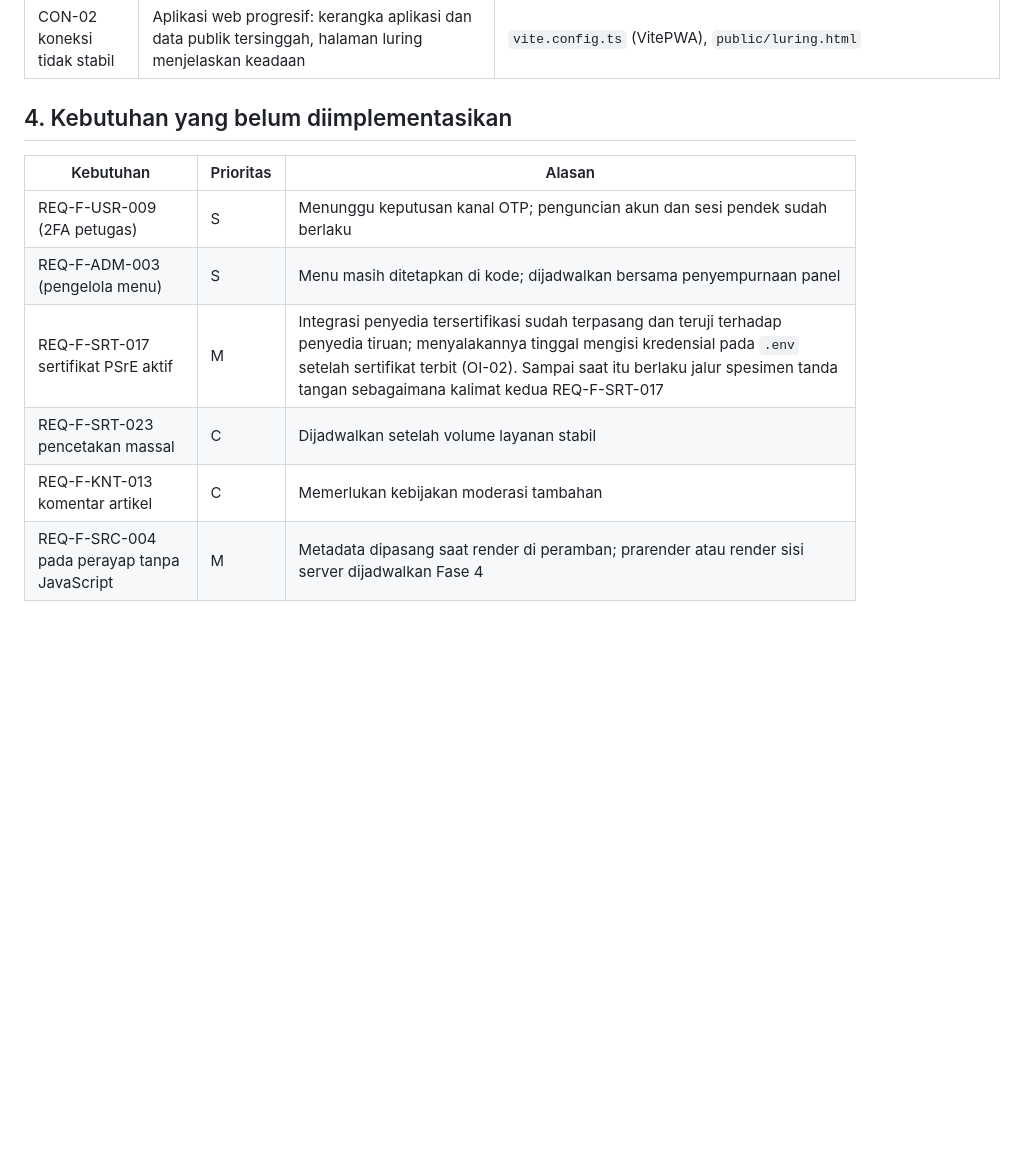
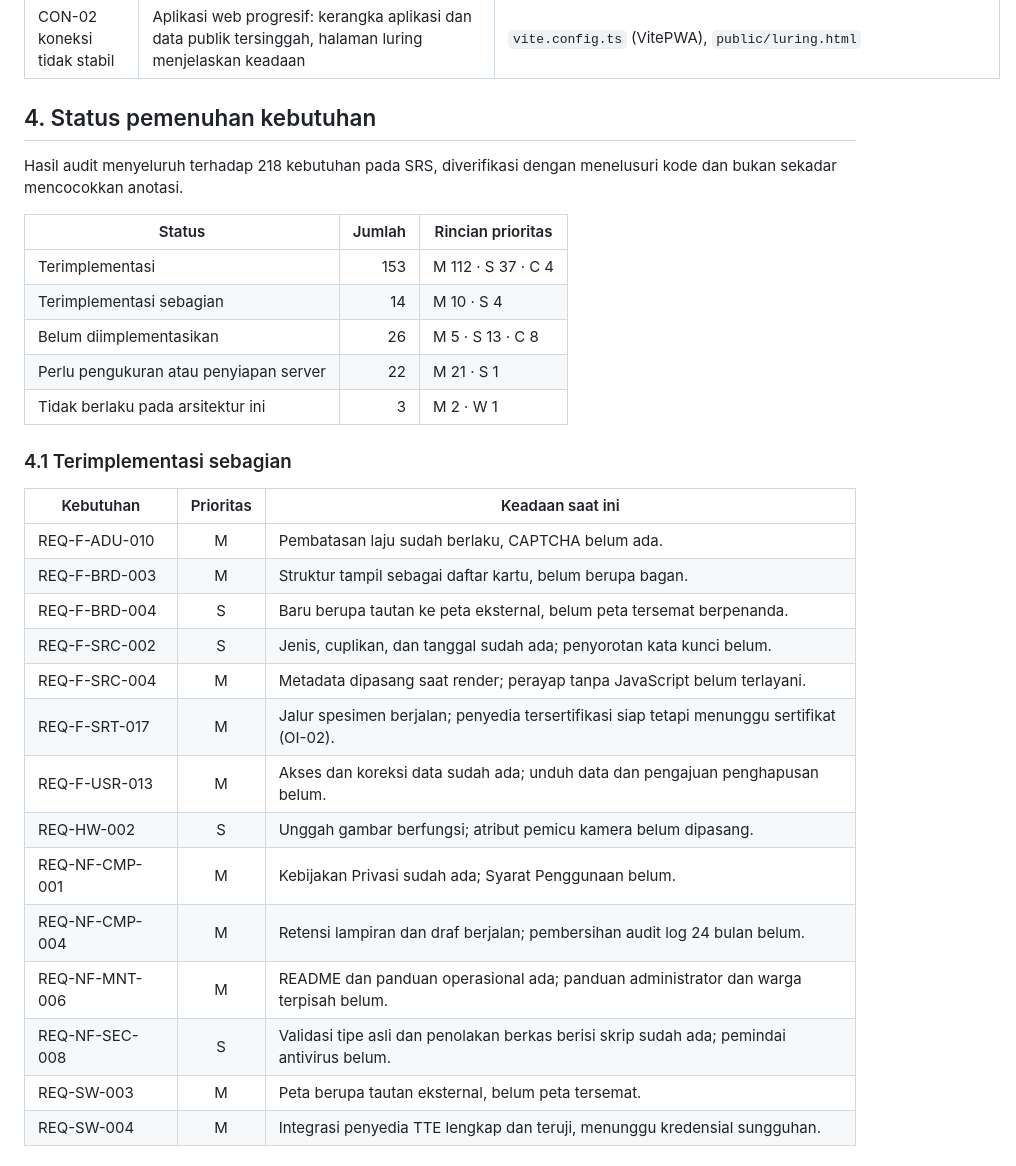
Before and after one commit to fhwattiheluw/website_desa_by_claude, a Markdown page: docs/KETERTELUSURAN.md, the part around one of its changes. GitHub-like rendering; blank space fills up the shorter version.

```diff
--- a/docs/KETERTELUSURAN.md
+++ b/docs/KETERTELUSURAN.md
@@ -67,13 +67,35 @@ review, audit, dan uji penerimaan (Bab 9 dan 10 SRS).
 | REQ-API-005 API data terbuka | Titik akhir hanya-baca berlisensi terbuka dengan kuota per alamat IP | `Api/Publik/DataTerbukaController`, `Fase4Test::test_api_data_terbuka_...` |
 | CON-02 koneksi tidak stabil | Aplikasi web progresif: kerangka aplikasi dan data publik tersinggah, halaman luring menjelaskan keadaan | `vite.config.ts` (VitePWA), `public/luring.html` |
 
-## 4. Kebutuhan yang belum diimplementasikan
+## 4. Status pemenuhan kebutuhan
 
-| Kebutuhan | Prioritas | Alasan |
-|---|---|---|
-| REQ-F-USR-009 (2FA petugas) | S | Menunggu keputusan kanal OTP; penguncian akun dan sesi pendek sudah berlaku |
-| REQ-F-ADM-003 (pengelola menu) | S | Menu masih ditetapkan di kode; dijadwalkan bersama penyempurnaan panel |
-| REQ-F-SRT-017 sertifikat PSrE aktif | M | Integrasi penyedia tersertifikasi sudah terpasang dan teruji terhadap penyedia tiruan; menyalakannya tinggal mengisi kredensial pada `.env` setelah sertifikat terbit (OI-02). Sampai saat itu berlaku jalur spesimen tanda tangan sebagaimana kalimat kedua REQ-F-SRT-017 |
-| REQ-F-SRT-023 pencetakan massal | C | Dijadwalkan setelah volume layanan stabil |
-| REQ-F-KNT-013 komentar artikel | C | Memerlukan kebijakan moderasi tambahan |
-| REQ-F-SRC-004 pada perayap tanpa JavaScript | M | Metadata dipasang saat render di peramban; prarender atau render sisi server dijadwalkan Fase 4 |
+Hasil audit menyeluruh terhadap 218 kebutuhan pada SRS, diverifikasi dengan
+menelusuri kode dan bukan sekadar mencocokkan anotasi.
+
+| Status | Jumlah | Rincian prioritas |
+|---|---:|---|
+| Terimplementasi | 153 | M 112 · S 37 · C 4 |
+| Terimplementasi sebagian | 14 | M 10 · S 4 |
+| Belum diimplementasikan | 26 | M 5 · S 13 · C 8 |
+| Perlu pengukuran atau penyiapan server | 22 | M 21 · S 1 |
+| Tidak berlaku pada arsitektur ini | 3 | M 2 · W 1 |
+
+### 4.1 Terimplementasi sebagian
+
+| Kebutuhan | Prioritas | Keadaan saat ini |
+|---|:---:|---|
+| REQ-F-ADU-010 | M | Pembatasan laju sudah berlaku, CAPTCHA belum ada. |
+| REQ-F-BRD-003 | M | Struktur tampil sebagai daftar kartu, belum berupa bagan. |
+| REQ-F-BRD-004 | S | Baru berupa tautan ke peta eksternal, belum peta tersemat berpenanda. |
+| REQ-F-SRC-002 | S | Jenis, cuplikan, dan tanggal sudah ada; penyorotan kata kunci belum. |
+| REQ-F-SRC-004 | M | Metadata dipasang saat render; perayap tanpa JavaScript belum terlayani. |
+| REQ-F-SRT-017 | M | Jalur spesimen berjalan; penyedia tersertifikasi siap tetapi menunggu sertifikat (OI-02). |
+| REQ-F-USR-013 | M | Akses dan koreksi data sudah ada; unduh data dan pengajuan penghapusan belum. |
+| REQ-HW-002 | S | Unggah gambar berfungsi; atribut pemicu kamera belum dipasang. |
+| REQ-NF-CMP-001 | M | Kebijakan Privasi sudah ada; Syarat Penggunaan belum. |
+| REQ-NF-CMP-004 | M | Retensi lampiran dan draf berjalan; pembersihan audit log 24 bulan belum. |
+| REQ-NF-MNT-006 | M | README dan panduan operasional ada; panduan administrator dan warga terpisah belum. |
+| REQ-NF-SEC-008 | S | Validasi tipe asli dan penolakan berkas berisi skrip sudah ada; pemindai antivirus belum. |
+| REQ-SW-003 | M | Peta berupa tautan eksternal, belum peta tersemat. |
+| REQ-SW-004 | M | Integrasi penyedia TTE lengkap dan teruji, menunggu kredensial sungguhan. |
+
```
Also changed, not shown: other parts of docs/KETERTELUSURAN.md (+59 -0 lines), README.md (+5 -0 lines).
